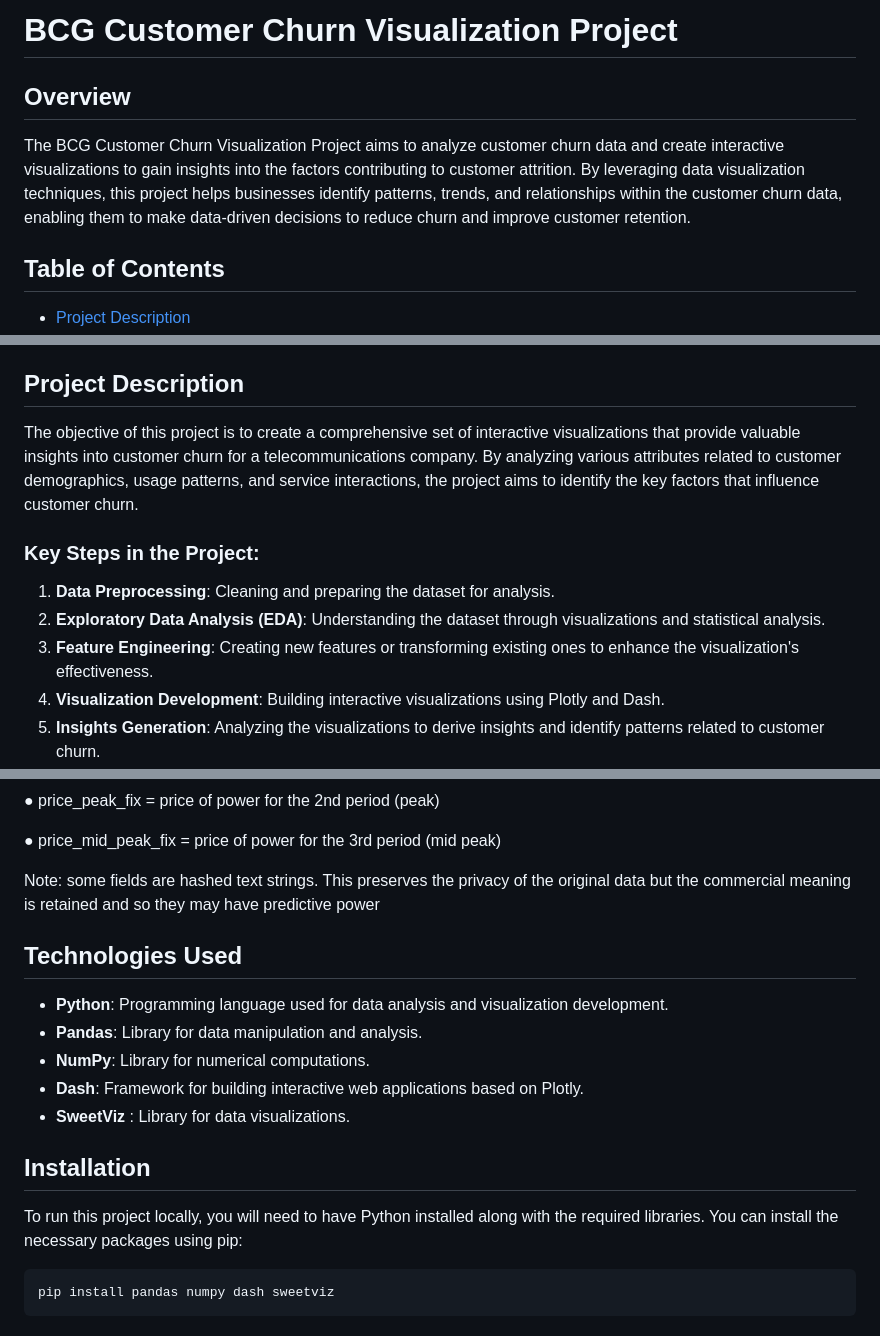
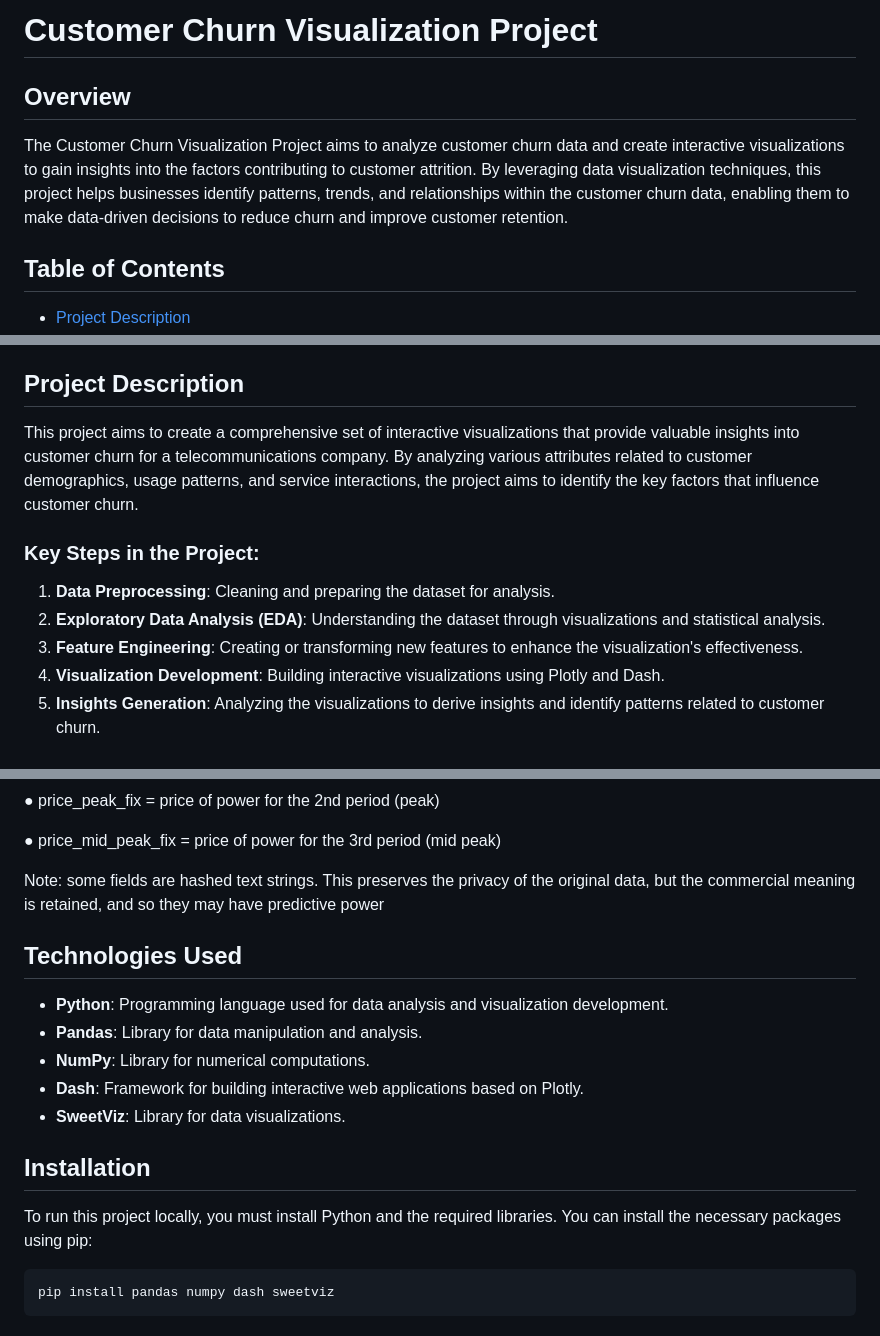
Before and after one commit to CollinsNyatundo/Customer-Churn-Visualization, a Markdown page: README.md, 3 parts joined by grey strips. Rendered like a GitHub page.

````diff
--- a/README.md
+++ b/README.md
@@ -1,8 +1,8 @@
-# BCG Customer Churn Visualization Project
+# Customer Churn Visualization Project
 
 ## Overview
 
-The BCG Customer Churn Visualization Project aims to analyze customer churn data and create interactive visualizations to gain insights into the factors contributing to customer attrition. By leveraging data visualization techniques, this project helps businesses identify patterns, trends, and relationships within the customer churn data, enabling them to make data-driven decisions to reduce churn and improve customer retention.
+The Customer Churn Visualization Project aims to analyze customer churn data and create interactive visualizations to gain insights into the factors contributing to customer attrition. By leveraging data visualization techniques, this project helps businesses identify patterns, trends, and relationships within the customer churn data, enabling them to make data-driven decisions to reduce churn and improve customer retention.
 
 ## Table of Contents
 
@@ -18,13 +18,13 @@ The BCG Customer Churn Visualization Project aims to analyze customer churn data
 
 ## Project Description
 
-The objective of this project is to create a comprehensive set of interactive visualizations that provide valuable insights into customer churn for a telecommunications company. By analyzing various attributes related to customer demographics, usage patterns, and service interactions, the project aims to identify the key factors that influence customer churn.
+This project aims to create a comprehensive set of interactive visualizations that provide valuable insights into customer churn for a telecommunications company. By analyzing various attributes related to customer demographics, usage patterns, and service interactions, the project aims to identify the key factors that influence customer churn.
 
 ### Key Steps in the Project:
 
 1. **Data Preprocessing**: Cleaning and preparing the dataset for analysis.
 2. **Exploratory Data Analysis (EDA)**: Understanding the dataset through visualizations and statistical analysis.
-3. **Feature Engineering**: Creating new features or transforming existing ones to enhance the visualization's effectiveness.
+3. **Feature Engineering**: Creating or transforming new features to enhance the visualization's effectiveness.
 4. **Visualization Development**: Building interactive visualizations using Plotly and Dash.
 5. **Insights Generation**: Analyzing the visualizations to derive insights and identify patterns related to customer churn.
 6. **Recommendations**: Providing actionable recommendations based on the insights gained from the visualizations.
@@ -107,8 +107,8 @@ The dataset used in this project is based on the BCG Telco Customer Churn datase
 
 ● price_mid_peak_fix = price of power for the 3rd period (mid peak)
 
-Note: some fields are hashed text strings. This preserves the privacy of the original data but the
-commercial meaning is retained and so they may have predictive power
+Note: some fields are hashed text strings. This preserves the privacy of the original data, but the
+commercial meaning is retained, and so they may have predictive power
 
 ## Technologies Used
 
@@ -116,11 +116,11 @@ commercial meaning is retained and so they may have predictive power
 - **Pandas**: Library for data manipulation and analysis.
 - **NumPy**: Library for numerical computations.
 - **Dash**: Framework for building interactive web applications based on Plotly.
-- **SweetViz** : Library for data visualizations.
+- **SweetViz**: Library for data visualizations.
 
 ## Installation
 
-To run this project locally, you will need to have Python installed along with the required libraries. You can install the necessary packages using pip:
+To run this project locally, you must install Python and the required libraries. You can install the necessary packages using pip:
 
 ```bash
 pip install pandas numpy dash sweetviz
````
Also changed, not shown: other parts of README.md (+3 -3 lines).
